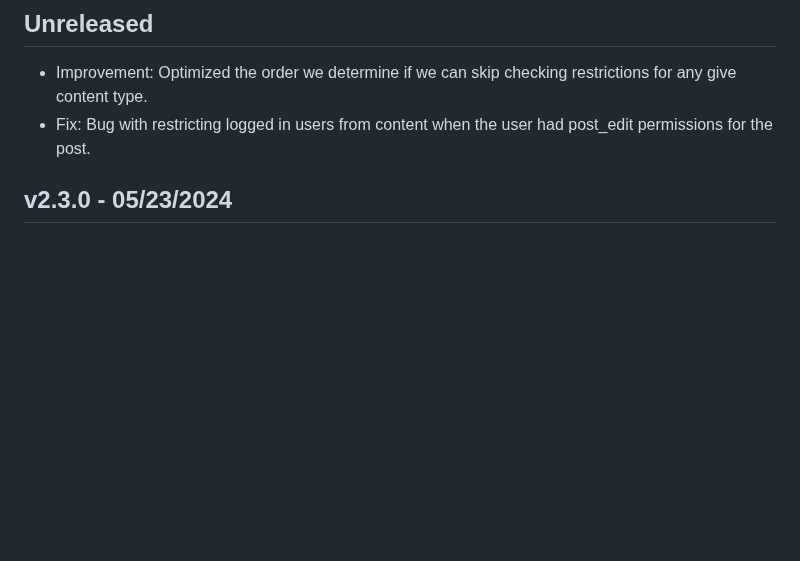
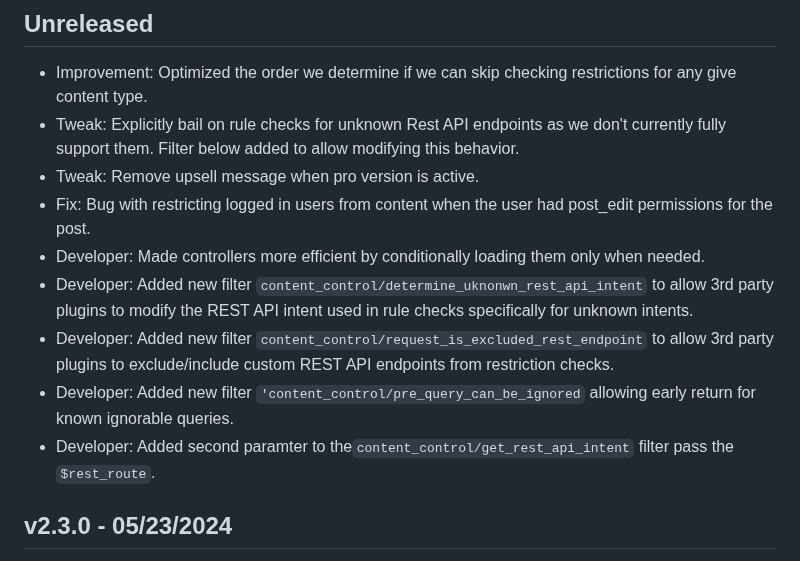
Before and after one commit to code-atlantic/content-control, a Markdown page: CHANGELOG.md, the part around the change. Rendered like a GitHub page; blank space fills up the shorter version.

Commit message:
Update changelog

```diff
--- a/CHANGELOG.md
+++ b/CHANGELOG.md
@@ -3,7 +3,14 @@
 ## Unreleased
 
 * Improvement: Optimized the order we determine if we can skip checking restrictions for any give content type.
+* Tweak: Explicitly bail on rule checks for unknown Rest API endpoints as we don't currently fully support them. Filter below added to allow modifying this behavior.
+* Tweak: Remove upsell message when pro version is active.
 * Fix: Bug with restricting logged in users from content when the user had post_edit permissions for the post.
+* Developer: Made controllers more efficient by conditionally loading them only when needed.
+* Developer: Added new filter `content_control/determine_uknonwn_rest_api_intent` to allow 3rd party plugins to modify the REST API intent used in rule checks specifically for unknown intents.
+* Developer: Added new filter `content_control/request_is_excluded_rest_endpoint` to allow 3rd party plugins to exclude/include custom REST API endpoints from restriction checks.
+* Developer: Added new filter `'content_control/pre_query_can_be_ignored` allowing early return for known ignorable queries.
+* Developer: Added second paramter to the`content_control/get_rest_api_intent` filter pass the `$rest_route`.
 
 ## v2.3.0 - 05/23/2024
 
```
